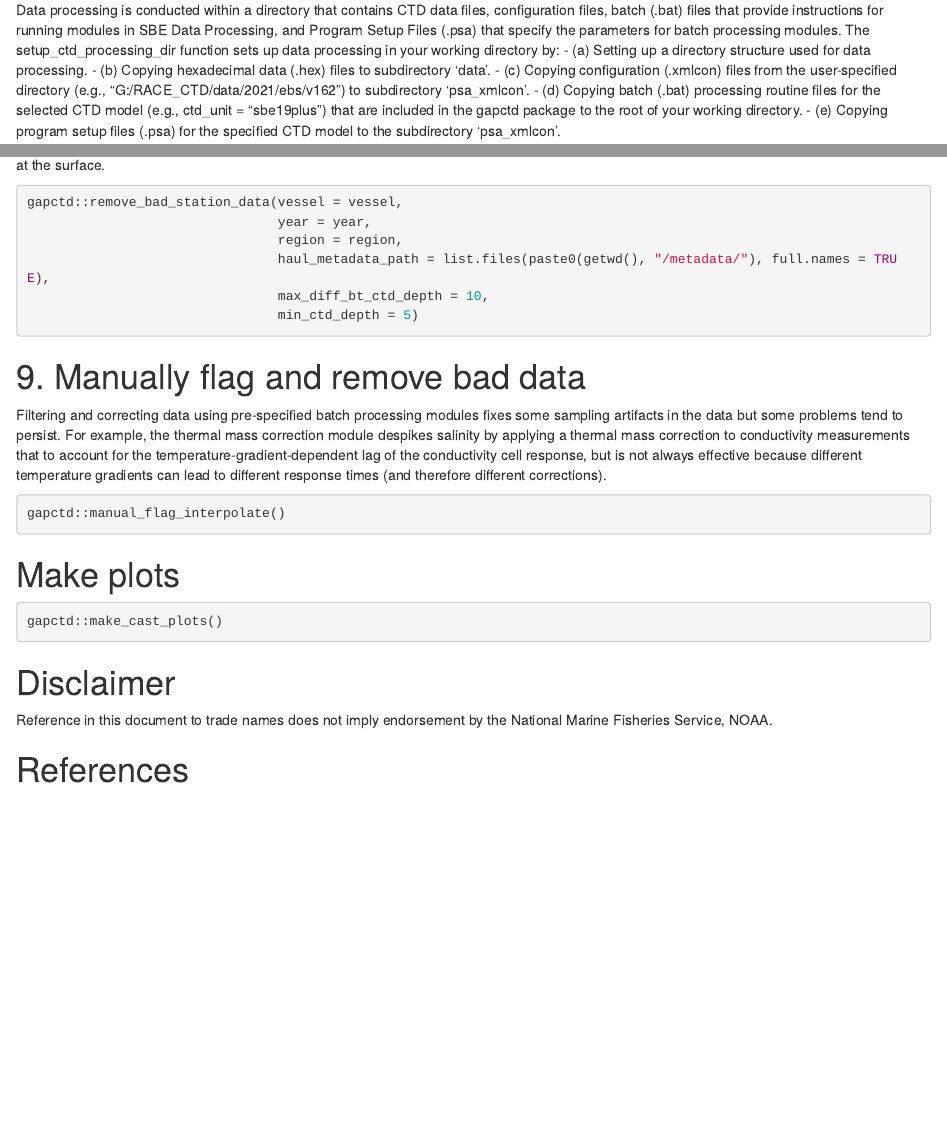
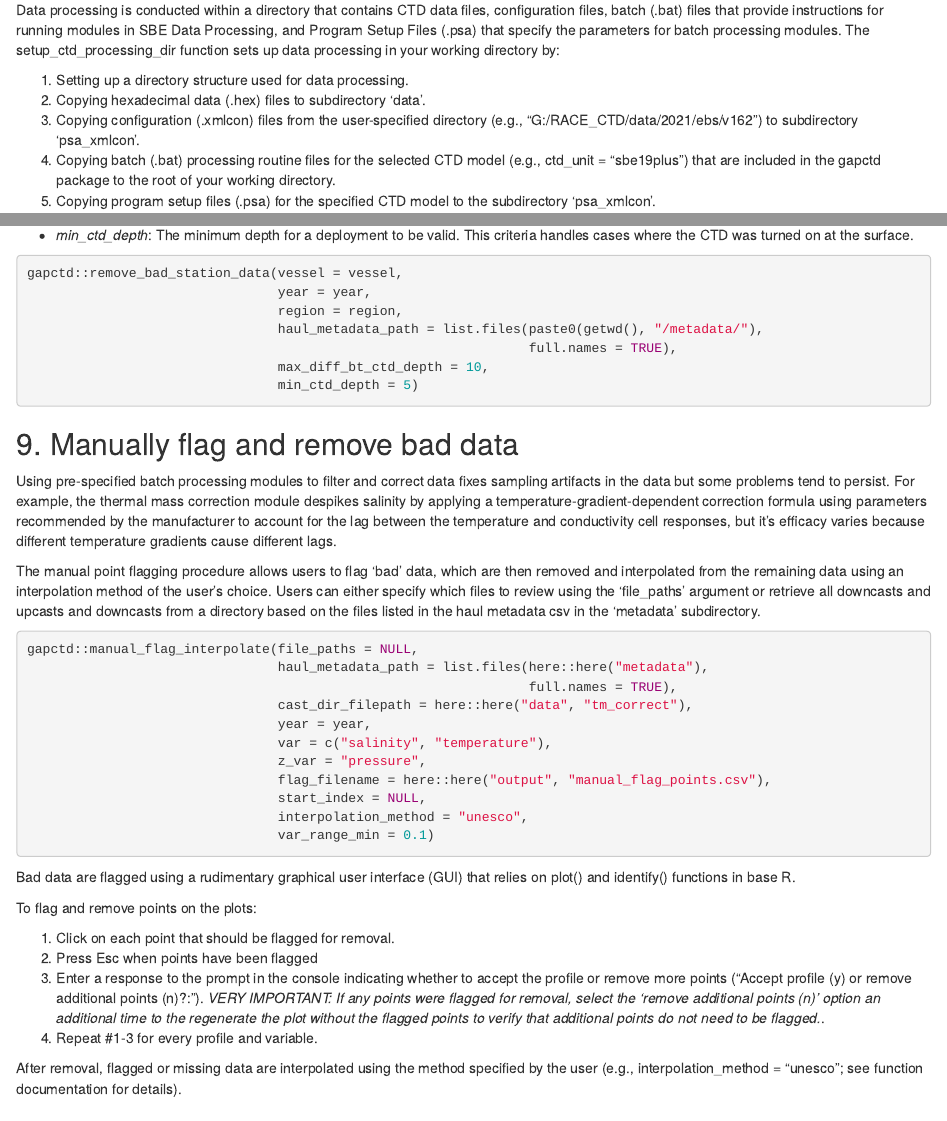
Before and after one commit to afsc-gap-products/gapctd, an R Markdown document (example.Rmd): the page in a window 1100 px wide, from 870 px down before the commit and from 810 px down after it, so that both start at the same text, and a second part further down, joined at a grey line. Rendered offline with R 4.5, knitr and Pandoc, with nearby package versions.

Commit message:
Start adding example

````diff
--- a/example.Rmd
+++ b/example.Rmd
@@ -40,10 +40,13 @@ channel <- gapctd::get_connected(schema = "AFSC")
 
 Data processing is conducted within a directory that contains CTD data files, configuration files, batch (.bat) files that provide instructions for running modules in SBE Data Processing, and Program Setup Files (.psa) that specify the parameters for batch processing modules. The setup_ctd_processing_dir function sets up data processing in your working directory by:
-- (a) Setting up a directory structure used for data processing.
-- (b) Copying hexadecimal data (.hex) files to subdirectory 'data'.
-- (c) Copying configuration (.xmlcon) files from the user-specified directory (e.g., "G:/RACE_CTD/data/2021/ebs/v162") to subdirectory 'psa_xmlcon'.
-- (d) Copying batch (.bat) processing routine files for the selected CTD model (e.g., ctd_unit = "sbe19plus") that are included in the gapctd package to the root of your working directory.
-- (e) Copying program setup files (.psa) for the specified CTD model to the subdirectory 'psa_xmlcon'.
+
+<ol type = "1">
+<li>Setting up a directory structure used for data processing.</li>
+<li>Copying hexadecimal data (.hex) files to subdirectory 'data'.</li>
+<li>Copying configuration (.xmlcon) files from the user-specified directory (e.g., "G:/RACE_CTD/data/2021/ebs/v162") to subdirectory 'psa_xmlcon'.</li>
+<li>Copying batch (.bat) processing routine files for the selected CTD model (e.g., ctd_unit = "sbe19plus") that are included in the gapctd package to the root of your working directory.</li>
+<li>Copying program setup files (.psa) for the specified CTD model to the subdirectory 'psa_xmlcon'.</li>
+</ol>
 
 ```{r setup, include=TRUE, eval=FALSE}
 # Move files from storage to local directory
@@ -105,21 +111,47 @@ In some cases, the CTD was turned on at the surface without being deployed or wa
+<li><i>min_ctd_depth</i>: The minimum depth for a deployment to be valid. This criteria handles cases where the CTD was turned on at the surface.</li>
+</ul>
 
 ```{r remove_bad_stn, include=TRUE, eval=FALSE}
 gapctd::remove_bad_station_data(vessel = vessel,
                                 year = year,
                                 region = region,
-                                haul_metadata_path = list.files(paste0(getwd(), "/metadata/"), full.names = TRUE),
+                                haul_metadata_path = list.files(paste0(getwd(), "/metadata/"),
+                                                                full.names = TRUE),
                                 max_diff_bt_ctd_depth = 10,
                                 min_ctd_depth = 5)
 ```
 
-# 9. Manually flag and remove bad data
+## 9. Manually flag and remove bad data
 
-Filtering and correcting data using pre-specified batch processing modules fixes some sampling artifacts in the data but some problems tend to persist. For example, the thermal mass correction module despikes salinity by applying a thermal mass correction to conductivity measurements that to account for the temperature-gradient-dependent lag of the conductivity cell response, but is not always effective because different temperature gradients can lead to different response times (and therefore different corrections).
+Using pre-specified batch processing modules to filter and correct data fixes sampling artifacts in the data but some problems tend to persist. For example, the thermal mass correction module despikes salinity by applying a temperature-gradient-dependent correction formula using parameters recommended by the manufacturer to account for the lag between the temperature and conductivity cell responses, but it's efficacy varies because different temperature gradients cause different lags.
+
+The manual point flagging procedure allows users to flag 'bad' data, which are then removed and interpolated from the remaining data using an interpolation method of the user's choice. Users can either specify which files to review using the 'file_paths' argument or retrieve all downcasts and upcasts and downcasts from a directory based on the files listed in the haul metadata csv in the 'metadata' subdirectory.
 
 
 
 ```{r manual_edit, include=TRUE, eval=FALSE}
-gapctd::manual_flag_interpolate()
+gapctd::manual_flag_interpolate(file_paths = NULL,
+                                haul_metadata_path = list.files(here::here("metadata"),
+                                                                full.names = TRUE),
+                                cast_dir_filepath = here::here("data", "tm_correct"),
+                                year = year,
+                                var = c("salinity", "temperature"),
+                                z_var = "pressure",
+                                flag_filename = here::here("output", "manual_flag_points.csv"),
+                                start_index = NULL,
+                                interpolation_method = "unesco",
+                                var_range_min = 0.1)
 ```
 
-# Make plots
+Bad data are flagged using a rudimentary graphical user interface (GUI) that relies on plot() and identify() functions in base R.
+
+To flag and remove points on the plots:
+
+<ol type = "1">
+  <li> Click on each point that should be flagged for removal.</li>
+  <li>Press Esc when points have been flagged</li>
+  <li>Enter a response to the prompt in the console indicating whether to accept the profile or remove more points ("Accept profile (y) or remove additional points (n)?:"). *VERY IMPORTANT: If any points were flagged for removal, select the 'remove additional points (n)' option an additional time to the regenerate the plot without the flagged points to verify that additional points do not need to be flagged.*.</li>
+  <li>Repeat #1-3 for every profile and variable.</li>
+</ol>
+
+After removal, flagged or missing data are interpolated using the method specified by the user (e.g., interpolation_method = "unesco"; see function documentation for details).
@@ -128,8 +163,8 @@ gapctd::manual_flag_interpolate()
 gapctd::make_cast_plots()
 ```
 
-# Disclaimer
+## Disclaimer
 
 Reference in this document to trade names does not imply endorsement by the National Marine Fisheries Service, NOAA.
 
-# References
+## References
````
Also changed, not shown: example.html, example.Rmd (34 more changed lines).
